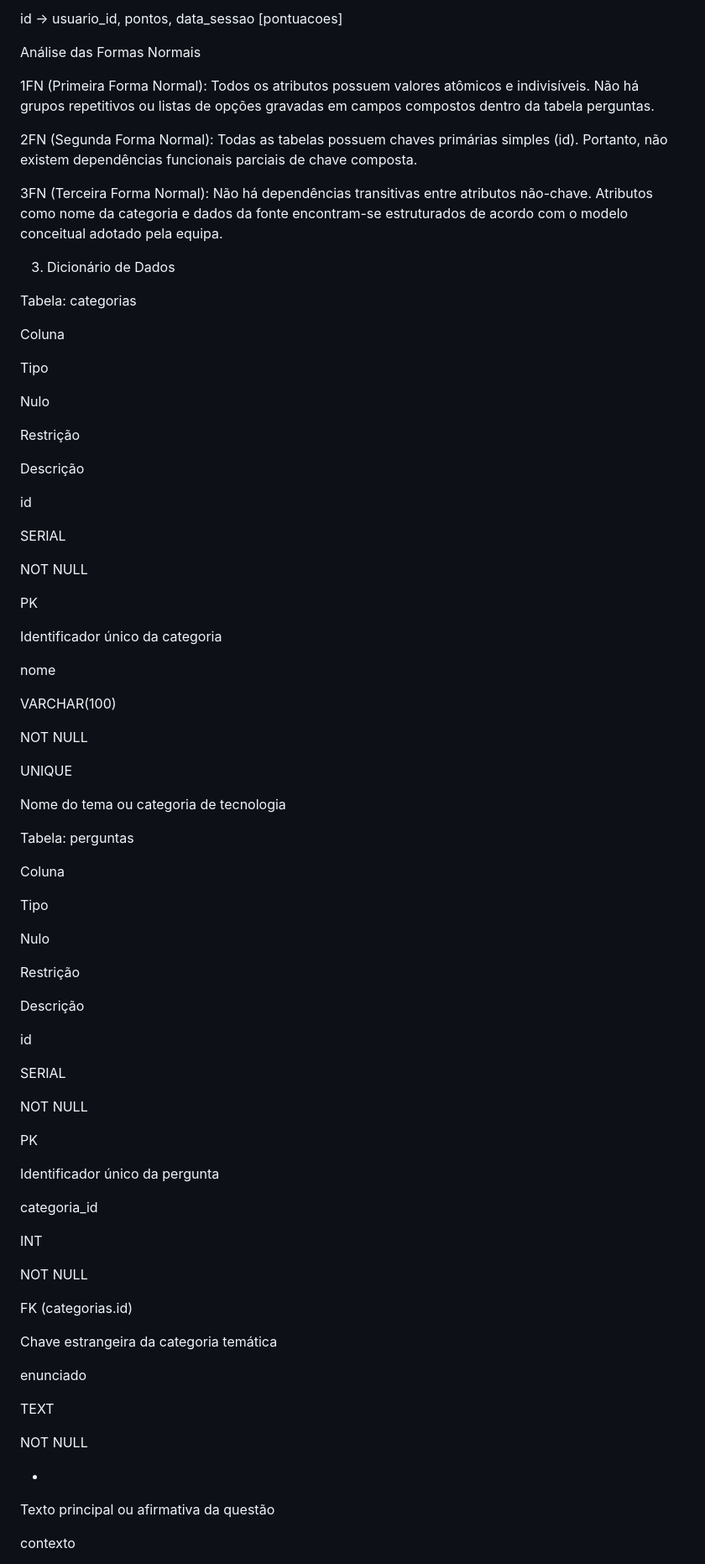
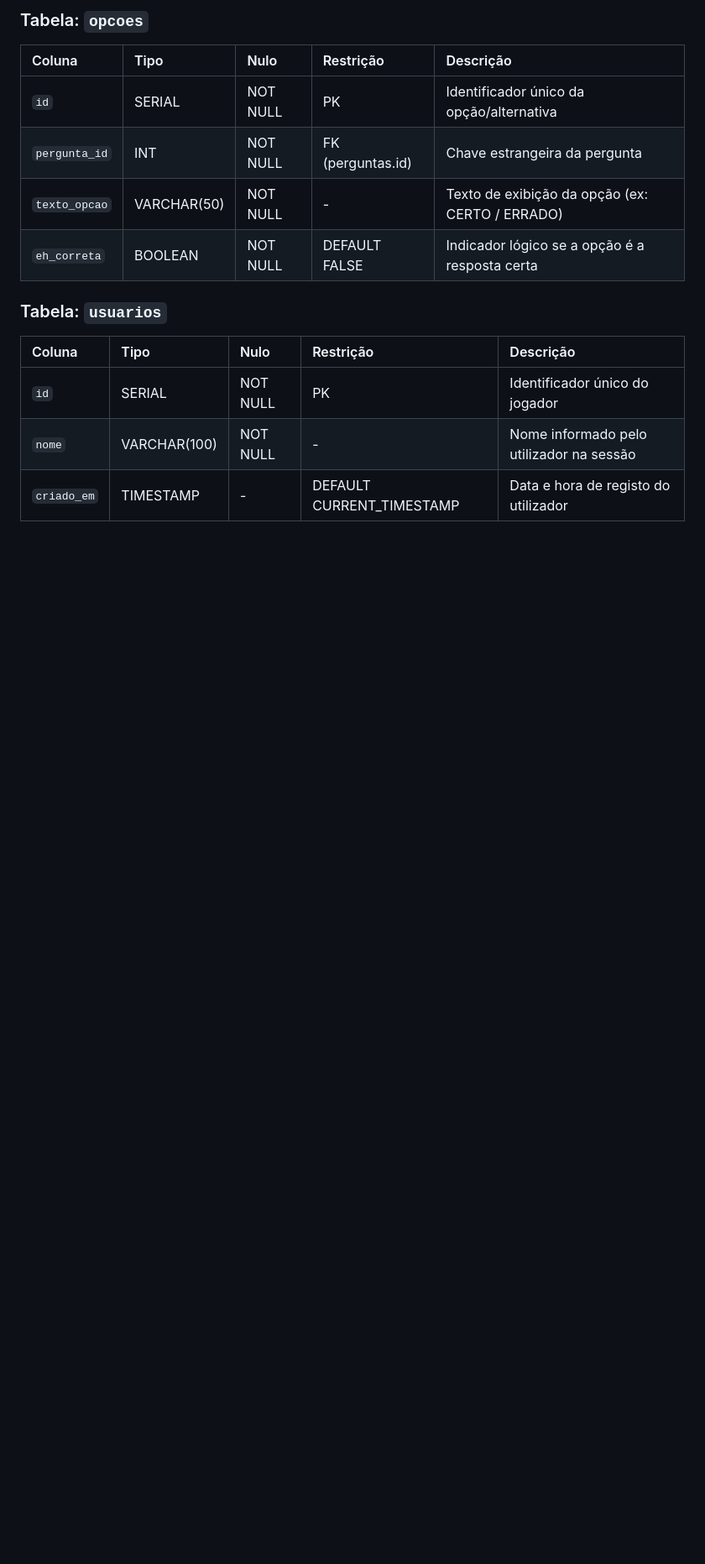
Before and after one commit to edgardbmth/quiz-faculdade, a Markdown page: doc_date/03-logico.md.md, the part around one of its changes. Shown at 84% size. Drawn GitHub-style; blank space fills up the shorter version.

Commit message:
Refactor document structure and formatting

```diff
--- a/doc_date/03-logico.md.md
+++ b/doc_date/03-logico.md.md
@@ -22,89 +45,16 @@ id -> nome, criado_em [usuarios]
 
-id -> usuario_id, pontos, data_sessao [pontuacoes]
+### Tabela: `opcoes`
+| Coluna | Tipo | Nulo | Restrição | Descrição |
+| :--- | :--- | :--- | :--- | :--- |
+| `id` | SERIAL | NOT NULL | PK | Identificador único da opção/alternativa |
+| `pergunta_id` | INT | NOT NULL | FK (perguntas.id) | Chave estrangeira da pergunta |
+| `texto_opcao` | VARCHAR(50) | NOT NULL | - | Texto de exibição da opção (ex: CERTO / ERRADO) |
+| `eh_correta` | BOOLEAN | NOT NULL | DEFAULT FALSE | Indicador lógico se a opção é a resposta certa |
 
-Análise das Formas Normais
+### Tabela: `usuarios`
+| Coluna | Tipo | Nulo | Restrição | Descrição |
+| :--- | :--- | :--- | :--- | :--- |
+| `id` | SERIAL | NOT NULL | PK | Identificador único do jogador |
+| `nome` | VARCHAR(100) | NOT NULL | - | Nome informado pelo utilizador na sessão |
+| `criado_em` | TIMESTAMP | - | DEFAULT CURRENT_TIMESTAMP | Data e hora de registo do utilizador |
 
-1FN (Primeira Forma Normal): Todos os atributos possuem valores atômicos e indivisíveis. Não há grupos repetitivos ou listas de opções gravadas em campos compostos dentro da tabela perguntas.
-
-2FN (Segunda Forma Normal): Todas as tabelas possuem chaves primárias simples (id). Portanto, não existem dependências funcionais parciais de chave composta.
-
-3FN (Terceira Forma Normal): Não há dependências transitivas entre atributos não-chave. Atributos como nome da categoria e dados da fonte encontram-se estruturados de acordo com o modelo conceitual adotado pela equipa.
-
-3. Dicionário de Dados
-
-Tabela: categorias
-
-Coluna
-
-Tipo
-
-Nulo
-
-Restrição
-
-Descrição
-
-id
-
-SERIAL
-
-NOT NULL
-
-PK
-
-Identificador único da categoria
-
-nome
-
-VARCHAR(100)
-
-NOT NULL
-
-UNIQUE
-
-Nome do tema ou categoria de tecnologia
-
-Tabela: perguntas
-
-Coluna
-
-Tipo
-
-Nulo
-
-Restrição
-
-Descrição
-
-id
-
-SERIAL
-
-NOT NULL
-
-PK
-
-Identificador único da pergunta
-
-categoria_id
-
-INT
-
-NOT NULL
-
-FK (categorias.id)
-
-Chave estrangeira da categoria temática
-
-enunciado
-
-TEXT
-
-NOT NULL
-
--
-
-Texto principal ou afirmativa da questão
-
-contexto
-
```
Also changed, not shown: other parts of doc_date/03-logico.md.md (+41 -194 lines).
